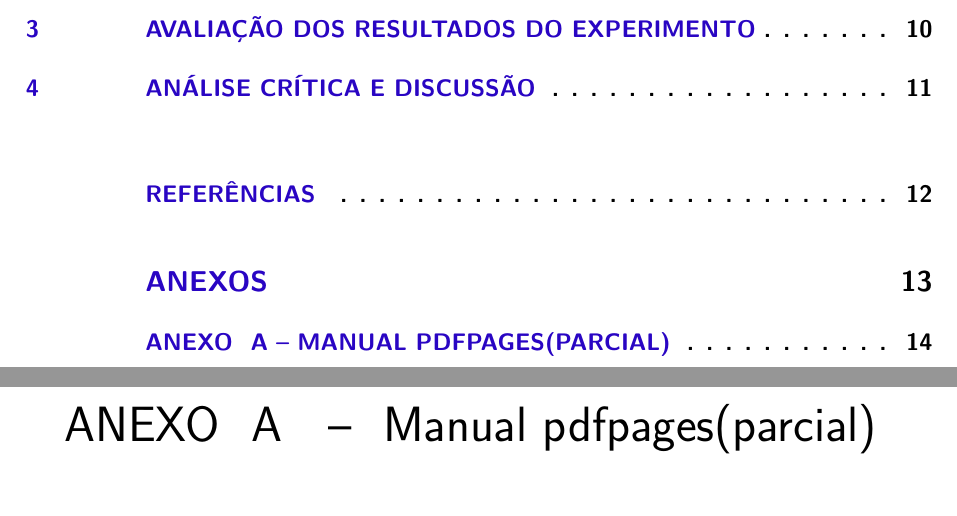
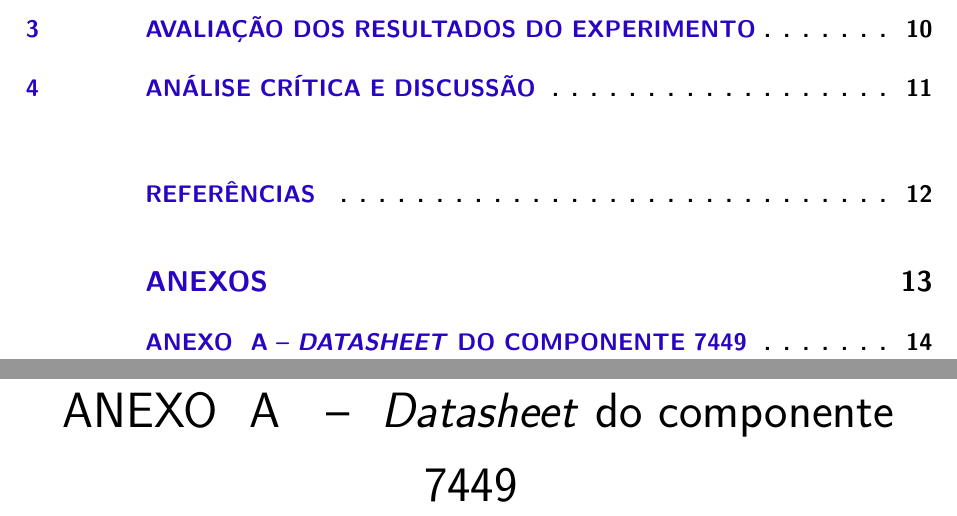
Before and after one commit to LorhanSohaky/UFSCar, a LaTeX document (2017/lab_cd/relatorio2/main-texto-completo.tex, which reads 2017/lab_cd/relatorio2/pos-anexos.tex): two parts of pages 8 and 15 of 15 before the commit and two parts of pages 8 and 15 of 19 after it, joined at a grey line, cut so that both start at the same text. Compiled offline with pdfLaTeX.

Commit message:
Criação dos anexos

```diff
--- a/2017/lab_cd/relatorio2/pos-anexos.tex
+++ b/2017/lab_cd/relatorio2/pos-anexos.tex
@@ -11,11 +11,10 @@
 \partanexos
 
 % ---
-\chapter{Manual pdfpages(parcial)}
+\chapter{\textit{Datasheet} do componente 7449}
 % ---
 \index{pdf}
 % somente algumas páginas
-\includepdf[pages=1-3,frame=false]{anexos/pdfpages.pdf}
-
+\includepdf[pages=1-4,frame=false]{anexos/7449.pdf}
 
 \end{anexosenv}
```
